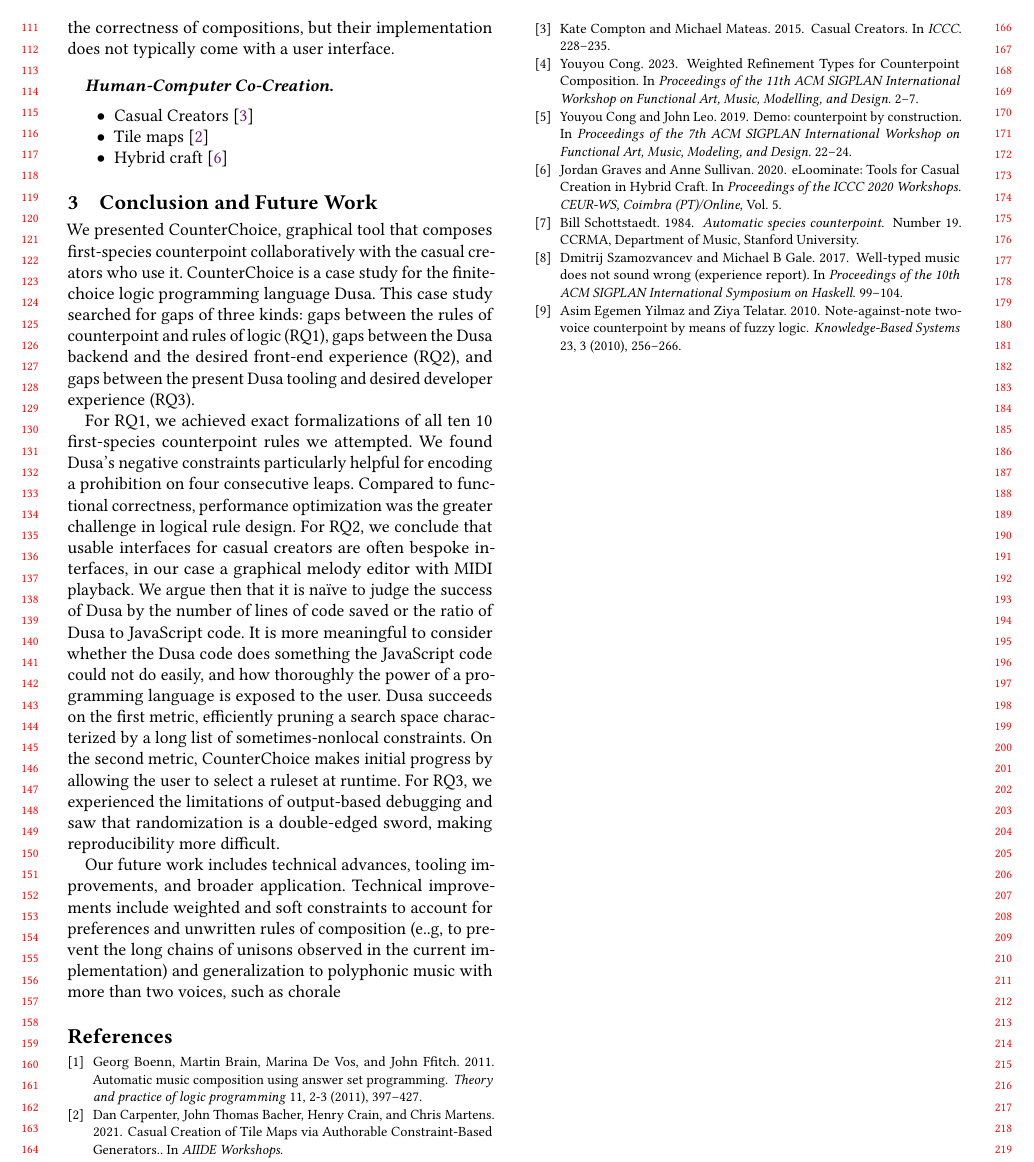
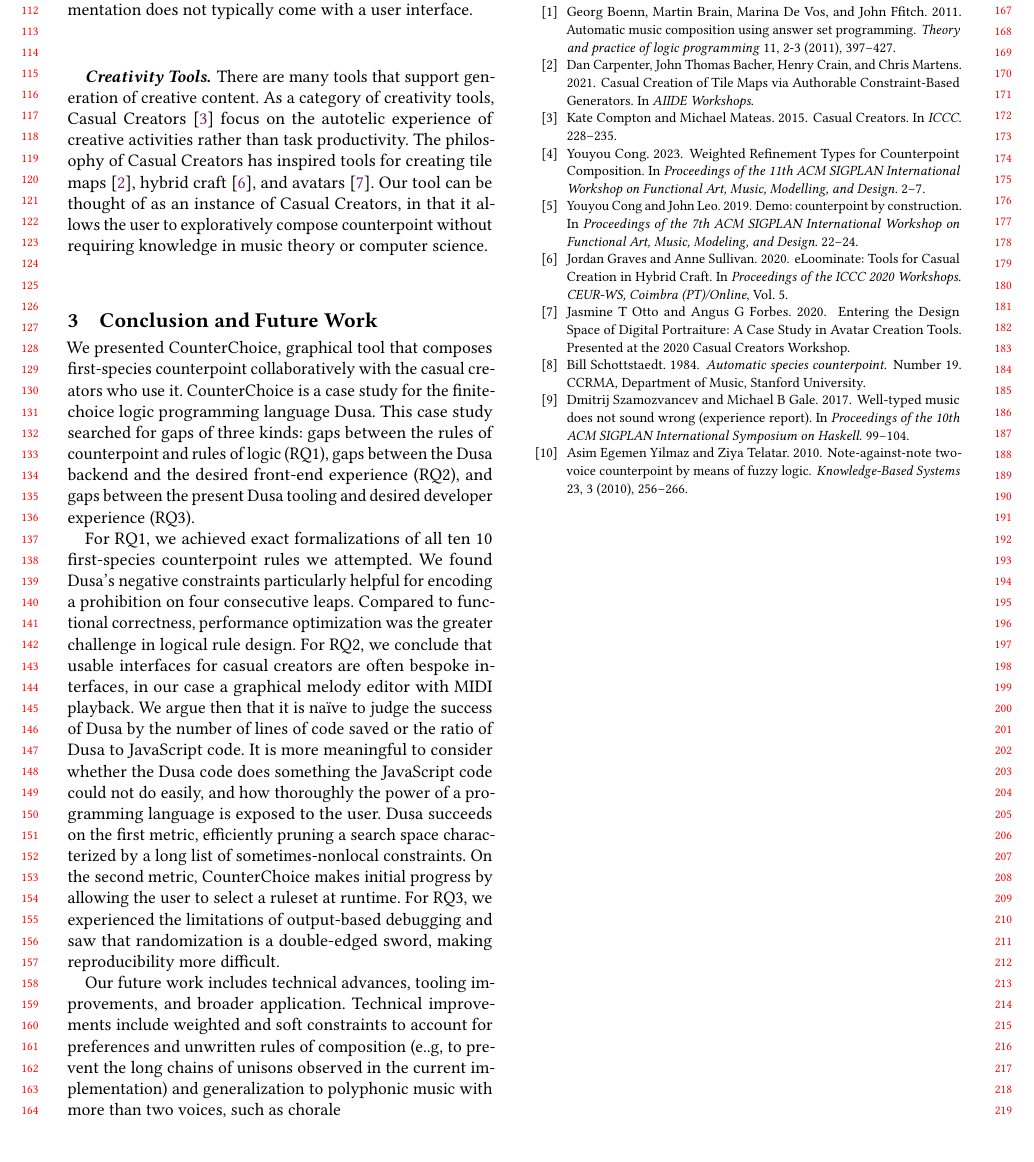
Before and after one commit to shonan233/counterchoice, a LaTeX paper (farm26/main.tex, which reads farm26/related-work.tex): part of page 2 of 2, cut so that both start at the same text. Compiled offline with pdfLaTeX.

Commit message:
add a paragraph to related work

```diff
--- a/farm26/related-work.tex
+++ b/farm26/related-work.tex
@@ -13,10 +13,15 @@ cong-musictools, cong-weighted}.
 These approaches all guarantee the correctness of compositions, but
 their implementation does not typically come with a user interface.
 
-\paragraph{Human-Computer Co-Creation}
+\paragraph{Creativity Tools}
 
-\begin{itemize}
-  \item Casual Creators~\cite{compton-casual}
-  \item Tile maps~\cite{carpenter-tile}
-  \item Hybrid craft~\cite{graves-eloominate}
-\end{itemize}
+There are many tools that support generation of creative content.
+As a category of creativity tools, Casual Creators~\cite{compton-casual}
+focus on the autotelic experience of creative activities rather than
+task productivity.
+The philosophy of Casual Creators has inspired tools for creating
+tile maps~\cite{carpenter-tile}, hybrid craft~\cite{graves-eloominate},
+and avatars~\cite{otto-avatar}.
+Our tool can be thought of as an instance of Casual Creators, in that
+it allows the user to exploratively compose counterpoint without
+requiring knowledge in music theory or computer science.
```
Also changed, not shown: farm26/counterchoice.bib (+8 -1 lines).
